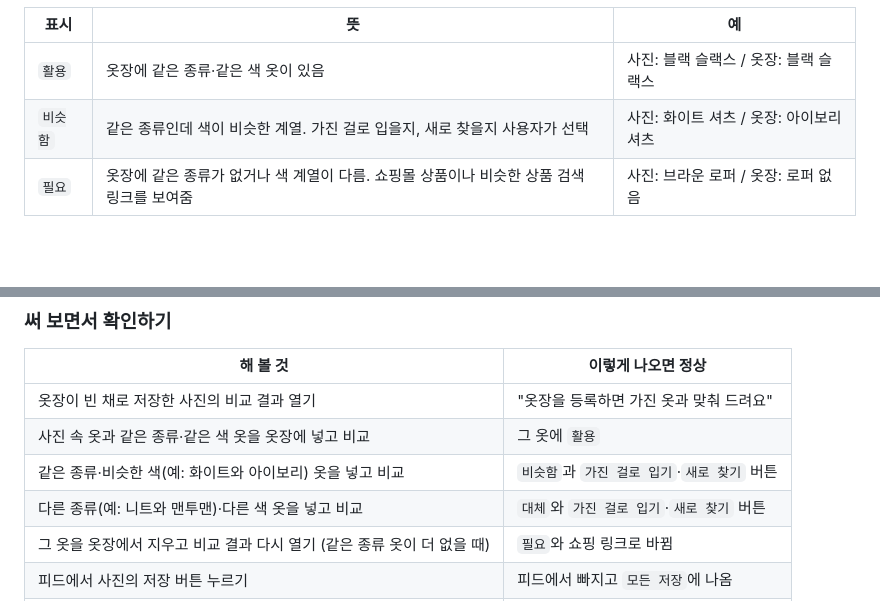
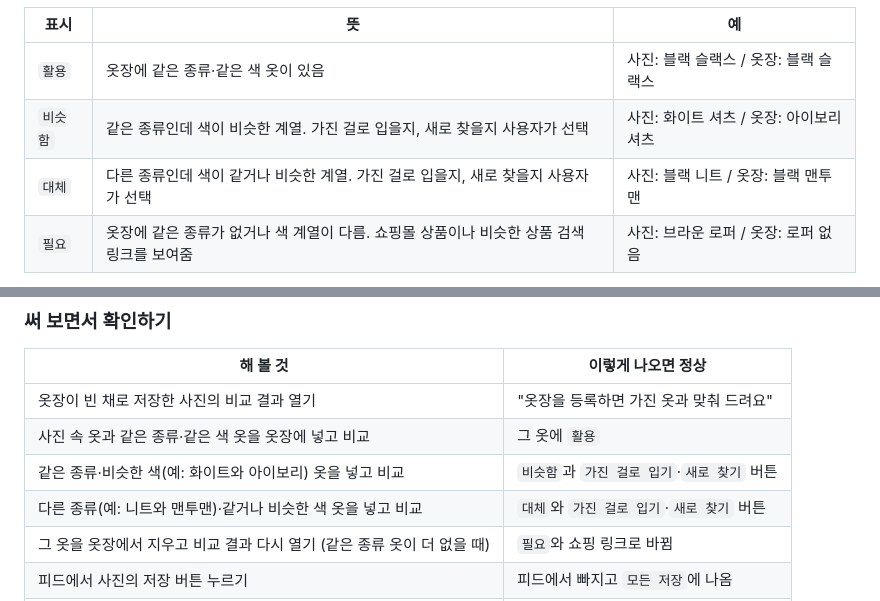
Before and after one commit to jeong35/FULL-JOIN, a Markdown page: README.md, 2 parts joined by grey strips. Rendered like a GitHub page; blank space fills up the shorter version.

Commit message:
Update user manual

```diff
--- a/README.md
+++ b/README.md
@@ -86,6 +86,7 @@
 |---|---|---|
 | `활용` | 옷장에 같은 종류·같은 색 옷이 있음 | 사진: 블랙 슬랙스 / 옷장: 블랙 슬랙스 |
 | `비슷함` | 같은 종류인데 색이 비슷한 계열. 가진 걸로 입을지, 새로 찾을지 사용자가 선택 | 사진: 화이트 셔츠 / 옷장: 아이보리 셔츠 |
+| `대체` | 다른 종류인데 색이 같거나 비슷한 계열. 가진 걸로 입을지, 새로 찾을지 사용자가 선택 | 사진: 블랙 니트 / 옷장: 블랙 맨투맨 |
 | `필요` | 옷장에 같은 종류가 없거나 색 계열이 다름. 쇼핑몰 상품이나 비슷한 상품 검색 링크를 보여줌 | 사진: 브라운 로퍼 / 옷장: 로퍼 없음 |
 
 > 세 가지를 다 보고 싶으면, 피드 사진 하나를 골라 그 사진 속 옷과 **같은 종류·같은 색** 옷 하나, **같은 종류·비슷한 색** 옷 하나를 옷장에 넣고 비교하는 것을 권장.
@@ -118,7 +119,7 @@
 | 옷장이 빈 채로 저장한 사진의 비교 결과 열기 | "옷장을 등록하면 가진 옷과 맞춰 드려요" |
 | 사진 속 옷과 같은 종류·같은 색 옷을 옷장에 넣고 비교 | 그 옷에 `활용` |
 | 같은 종류·비슷한 색(예: 화이트와 아이보리) 옷을 넣고 비교 | `비슷함`과 `가진 걸로 입기`·`새로 찾기` 버튼 |
-| 다른 종류(예: 니트와 맨투맨)·다른 색 옷을 넣고 비교 | `대체`와 `가진 걸로 입기`·`새로 찾기` 버튼 |
+| 다른 종류(예: 니트와 맨투맨)·같거나 비슷한 색 옷을 넣고 비교 | `대체`와 `가진 걸로 입기`·`새로 찾기` 버튼 |
 | 그 옷을 옷장에서 지우고 비교 결과 다시 열기 (같은 종류 옷이 더 없을 때) | `필요`와 쇼핑 링크로 바뀜 |
 | 피드에서 사진의 저장 버튼 누르기 | 피드에서 빠지고 `모든 저장`에 나옴 |
 | 로그아웃 후 다른 기기에서 같은 닉네임·숫자로 로그인 | 옷장과 저장한 사진이 그대로 |
```
